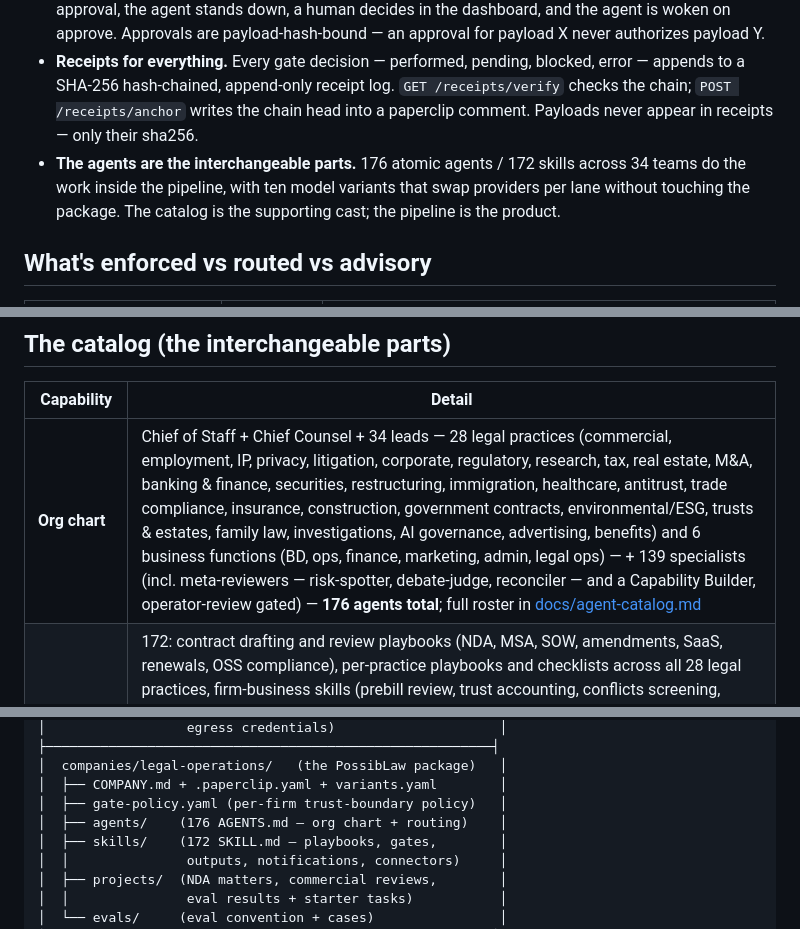
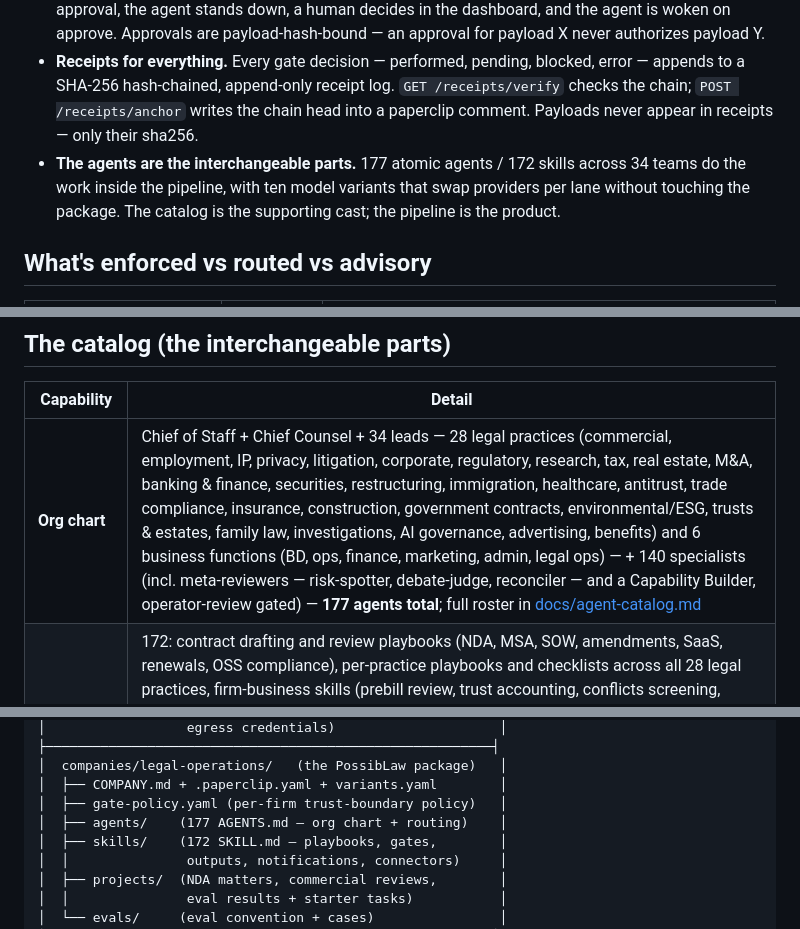
Before and after one commit to PossibLaw/possiblaw, a Markdown page: README.md, 3 parts joined by grey strips. Drawn GitHub-style.

Commit message:
docs(skill-loop): bump README counts to 177 agents / 140 specialists

```diff
--- a/README.md
+++ b/README.md
@@ -18,7 +18,7 @@ What a firm actually gets:
 - **Hard-gated egress (structural).** Every egress write — email send, document upload, e-signature, payment, court filing, external delete — routes through a loopback Gate Proxy (`gate-proxy/`, default `http://127.0.0.1:3801`). Egress credentials exist **only** in the proxy process; the launcher scrubs them from the agent runtime, so a misbehaving agent's direct vendor call fails for want of credentials. Policy is the firm's to tune, per trust boundary, in [`companies/legal-operations/gate-policy.yaml`](companies/legal-operations/gate-policy.yaml): `allow` is pass-through + receipt; `anonymize` / `human` / `block` are hard gates.
 - **Human gates are paperclip-native.** Six boundaries are classified (`THIRD_PARTY_EGRESS`, `CONFIDENTIAL_TO_CLOUD`, `COURT_FILING`, `SIGNATURE`, `MONEY_MOVEMENT`, `IRREVERSIBLE_EXTERNAL_OP`); court filings, signatures, payments, and irreversible external ops default to `human`. The gate opens an approval, the agent stands down, a human decides in the dashboard, and the agent is woken on approve. Approvals are payload-hash-bound — an approval for payload X never authorizes payload Y.
 - **Receipts for everything.** Every gate decision — performed, pending, blocked, error — appends to a SHA-256 hash-chained, append-only receipt log. `GET /receipts/verify` checks the chain; `POST /receipts/anchor` writes the chain head into a paperclip comment. Payloads never appear in receipts — only their sha256.
-- **The agents are the interchangeable parts.** 176 atomic agents / 172 skills across 34 teams do the work inside the pipeline, with ten model variants that swap providers per lane without touching the package. The catalog is the supporting cast; the pipeline is the product.
+- **The agents are the interchangeable parts.** 177 atomic agents / 172 skills across 34 teams do the work inside the pipeline, with ten model variants that swap providers per lane without touching the package. The catalog is the supporting cast; the pipeline is the product.
 
 ## What's enforced vs routed vs advisory
 
@@ -66,7 +66,7 @@ Add `--variant <slug>` to skip the interactive prompt, `--list-variants` to see
 
 | Capability | Detail |
 |---|---|
-| **Org chart** | Chief of Staff + Chief Counsel + 34 leads — 28 legal practices (commercial, employment, IP, privacy, litigation, corporate, regulatory, research, tax, real estate, M&A, banking & finance, securities, restructuring, immigration, healthcare, antitrust, trade compliance, insurance, construction, government contracts, environmental/ESG, trusts & estates, family law, investigations, AI governance, advertising, benefits) and 6 business functions (BD, ops, finance, marketing, admin, legal ops) — + 139 specialists (incl. meta-reviewers — risk-spotter, debate-judge, reconciler — and a Capability Builder, operator-review gated) — **176 agents total**; full roster in [docs/agent-catalog.md](docs/agent-catalog.md) |
+| **Org chart** | Chief of Staff + Chief Counsel + 34 leads — 28 legal practices (commercial, employment, IP, privacy, litigation, corporate, regulatory, research, tax, real estate, M&A, banking & finance, securities, restructuring, immigration, healthcare, antitrust, trade compliance, insurance, construction, government contracts, environmental/ESG, trusts & estates, family law, investigations, AI governance, advertising, benefits) and 6 business functions (BD, ops, finance, marketing, admin, legal ops) — + 140 specialists (incl. meta-reviewers — risk-spotter, debate-judge, reconciler — and a Capability Builder, operator-review gated) — **177 agents total**; full roster in [docs/agent-catalog.md](docs/agent-catalog.md) |
 | **Skills** | 172: contract drafting and review playbooks (NDA, MSA, SOW, amendments, SaaS, renewals, OSS compliance), per-practice playbooks and checklists across all 28 legal practices, firm-business skills (prebill review, trust accounting, conflicts screening, engagement letters, CLE tracking, client alerts, competitive intel), matter intake, missing-info gate, privacy encoder, Slack/Teams notifications, Markdown/DOCX output, capability authoring, connector descriptors (research, doc stores, e-signature, CRM, billing, practice management, email, drive), **firm-memory** (HOT firm preferences injected at import via `--business`) |
 | **Firm learning loop** | `remember this:` comments on issues are sanitized (fail-closed ethical-wall), proposed as Paperclip approval cards, and accumulated in `businesses/<slug>/learnings/`. Approved lessons are injected into the `firm-memory` skill on the next `--business <slug>` launch. **Tier-2 edit-learning:** agents also learn from the lawyer's finalized edits made directly in OneDrive/Google Drive (external-destination capture) — a nightly sweep diffs each delivered file against its delivered draft, distills a sanitized skill-overlay proposal, and surfaces it in the morning digest for yes/no/edit review; approved overlays apply on the next `--business <slug>` launch. Tier-2 SkillOpt (eval-validated automatic refinement) and Box connector remain deferred. |
 | **Projects & tasks** | NDA Matters, Commercial Reviews, Eval Results; starter issues + a recurring renewal scan |
@@ -116,7 +116,7 @@ to bypass).
 │  companies/legal-operations/   (the PossibLaw package)   │
 │  ├── COMPANY.md + .paperclip.yaml + variants.yaml        │
 │  ├── gate-policy.yaml (per-firm trust-boundary policy)   │
-│  ├── agents/    (176 AGENTS.md — org chart + routing)    │
+│  ├── agents/    (177 AGENTS.md — org chart + routing)    │
 │  ├── skills/    (172 SKILL.md — playbooks, gates,        │
 │  │               outputs, notifications, connectors)     │
 │  ├── projects/  (NDA matters, commercial reviews,        │
```
